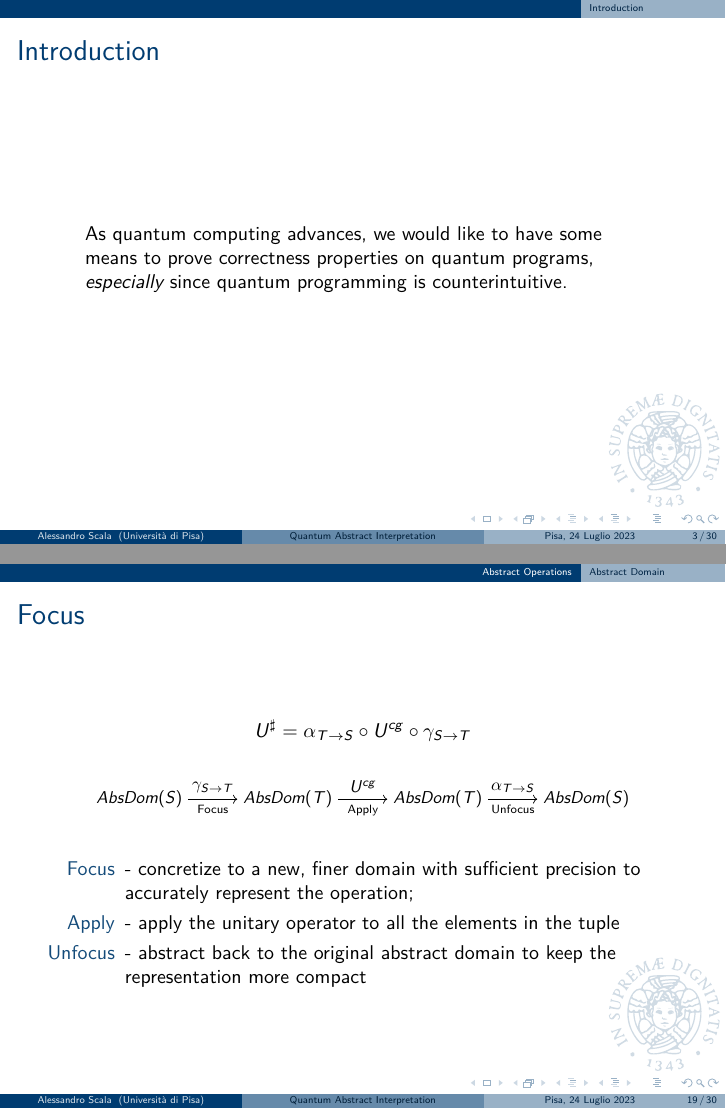
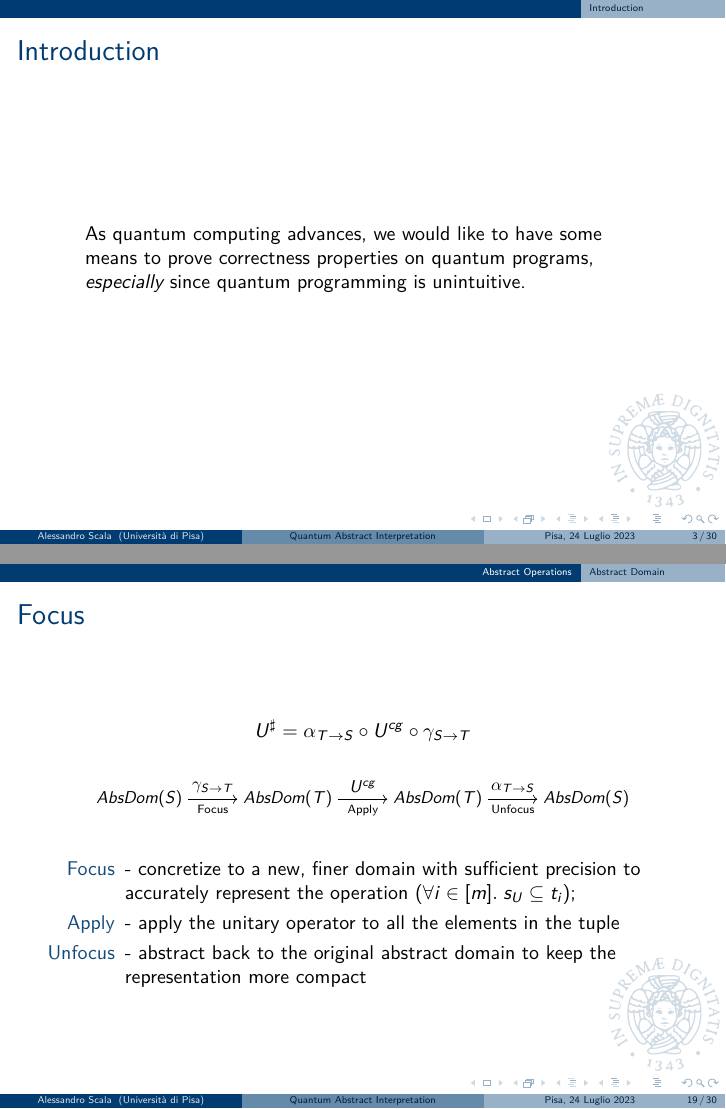
Before and after one commit to Alex23087/IQC, LaTeX slides (Seminar/Quantum Abstract Interpretation.tex): pages 3 and 76 of 117, joined at a grey line. Compiled offline with LuaLaTeX.

Commit message:
Small changes

```diff
--- a/Seminar/Quantum Abstract Interpretation.tex
+++ b/Seminar/Quantum Abstract Interpretation.tex
@@ -59,7 +59,7 @@
 
 \section{Introduction}
 \begin{frame}{Introduction}
-	As quantum computing advances, we would like to have some means to prove correctness properties on quantum programs, \emph{especially} since quantum programming is counterintuitive.\\
+	As quantum computing advances, we would like to have some means to prove correctness properties on quantum programs, \emph{especially} since quantum programming is unintuitive.\\
 \end{frame}
 
 \subsection{Reasons}
@@ -475,7 +475,7 @@
 		}
 	}
 	\begin{itemize}[<+->]
-		\item[Focus] - concretize to a new, finer domain with sufficient precision to accurately represent the operation;
+		\item[Focus] - concretize to a new, finer domain with sufficient precision to accurately represent the operation ($\forall i \in [m].\; s_U \subseteq t_i$);
 		\item[Apply] - apply the unitary operator to all the elements in the tuple
 		\item[Unfocus] - abstract back to the original abstract domain to keep the representation more compact
 	\end{itemize}
```
Also changed, not shown: Seminar/Quantum Abstract Interpretation.pdf, Seminar/Quantum Abstract Interpretation.tex (3 more changed lines). Lines whose indentation alone changed are shown as unchanged.
